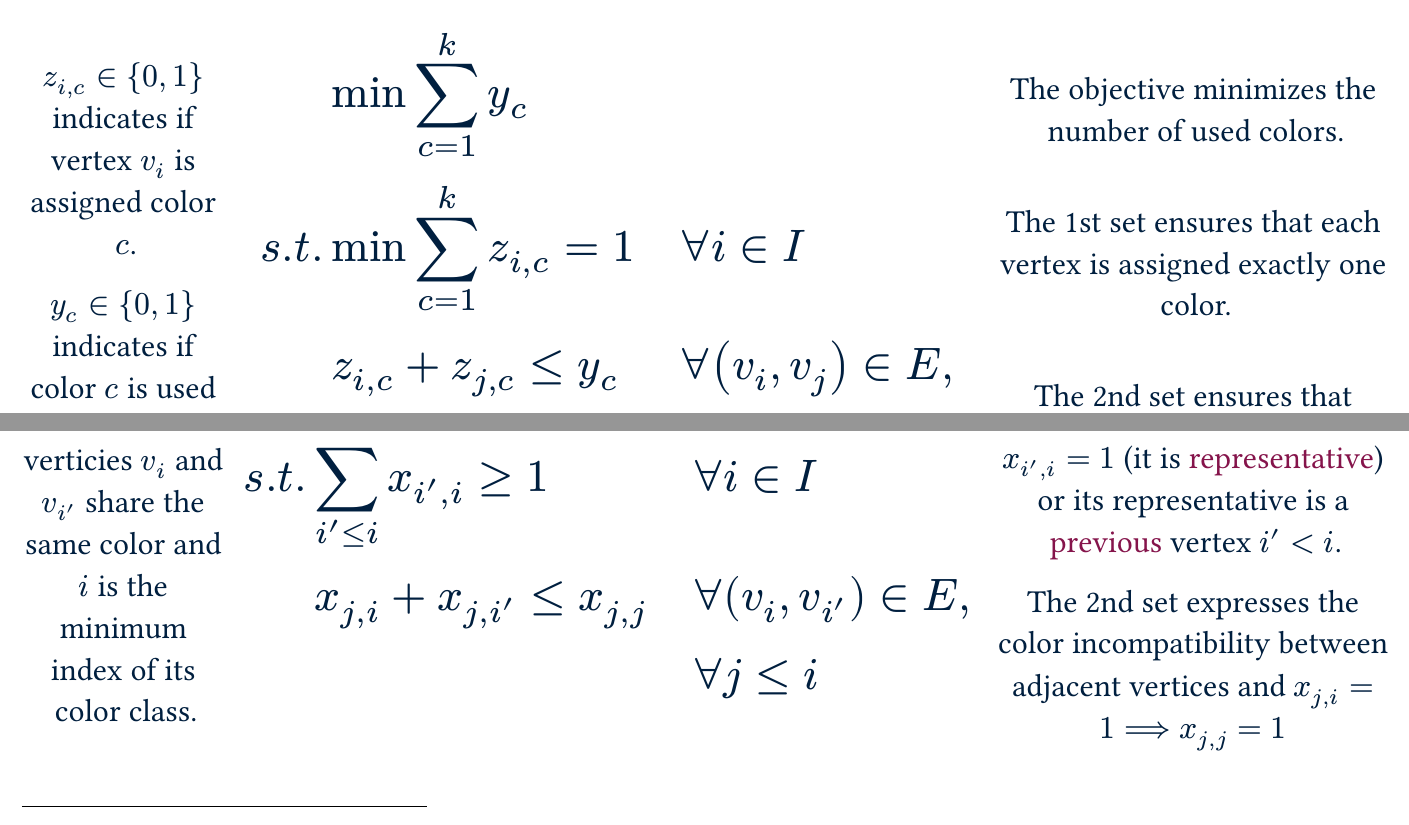
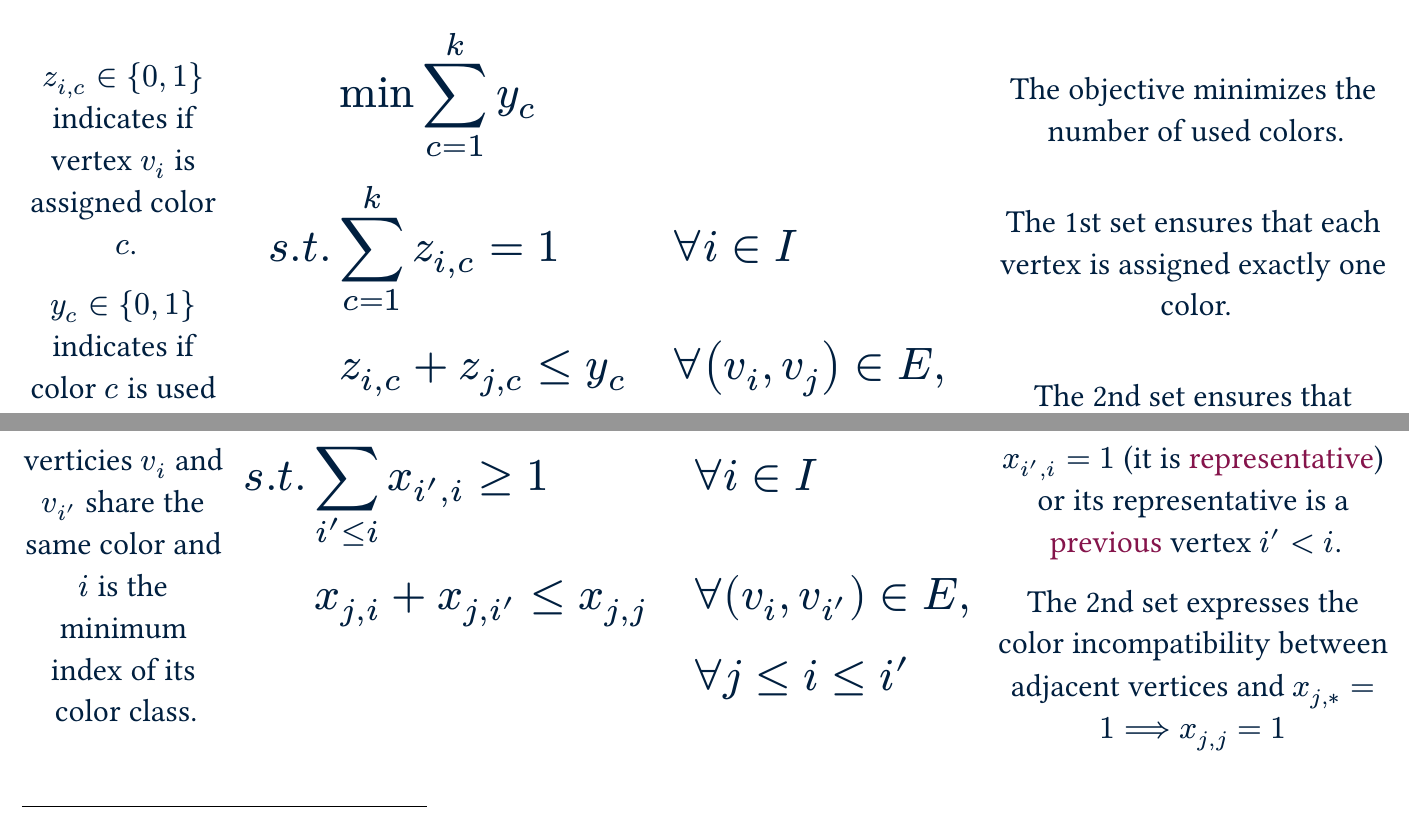
Before and after one commit to FedericoBruzzone/matheuristic-vertex-graph-coloring, a Typst document (presentation.typ): two parts of pages 5 and 7 of 22, joined at a grey line, cut so that both start at the same text. The pictures show the PDF file presentation.pdf that the author committed with the source.

Commit message:
Minor fixes
Signed-off-by: FedericoBruzzone <federico.bruzzone.i@gmail.com>

```diff
--- a/presentation.typ
+++ b/presentation.typ
@@ -119,7 +119,7 @@
     ][
     $
          & min attach(sum, t: k, b: c=1) y_c  \
-    s.t. & min attach(sum, t: k, b: c=1) z_(i, c) = 1 & quad & forall i in I  \
+    s.t. & attach(sum, t: k, b: c=1) z_(i, c) = 1 & quad & forall i in I  \
          & z_(i,c) + z_(j,c) <= y_c                   & quad & forall (v_i, v_j) in E, \
          &                                            &      & forall c in [|1;k|]
          $
@@ -166,7 +166,7 @@
          & min_z attach(sum, t: n, b: i=1) x_(i, i) \
     s.t. & attach(sum, b: i' <= i) x_(i', i) >= 1 & quad & forall i in I  \
          & x_(j, i) + x_(j, i') <= x_(j,j)                  & quad & forall (v_i, v_i') in E, \
-         &                                                  &      & forall j <= i
+         &                                                  &      & forall j <= i <= i'
     $
     ][
       #text(small-size)[
@@ -174,7 +174,7 @@
 
         The 1st set ensures either $x_(i', i) = 1$ (it is #hl[representative]) or its representative is a #hl[previous] vertex $i' < i$.
 
-        The 2nd set expresses the color incompatibility between adjacent vertices and $x_(j,i) = 1 ==> x_(j,j) = 1$
+        The 2nd set expresses the color incompatibility between adjacent vertices and $x_(j,*) = 1 ==> x_(j,j) = 1$
       ]
     ]
   ]
```
Also changed, not shown: presentation.pdf.
